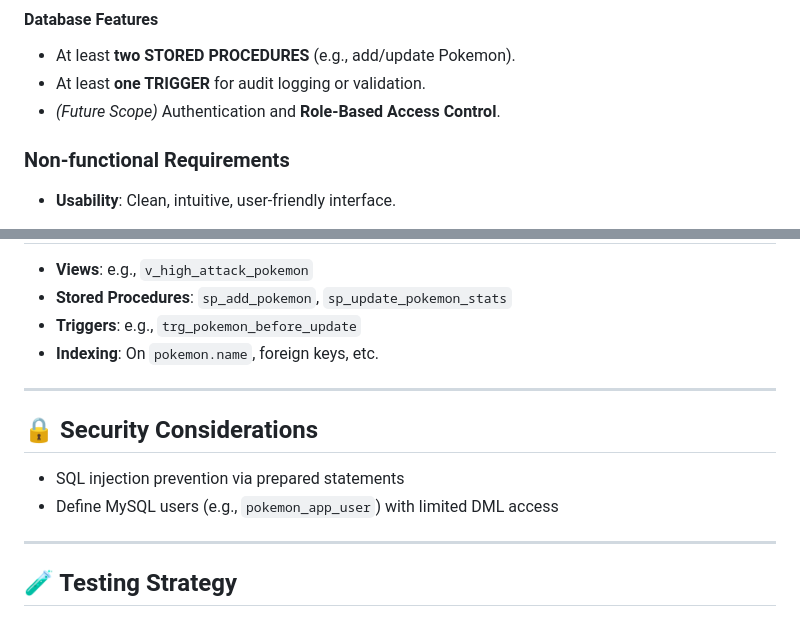
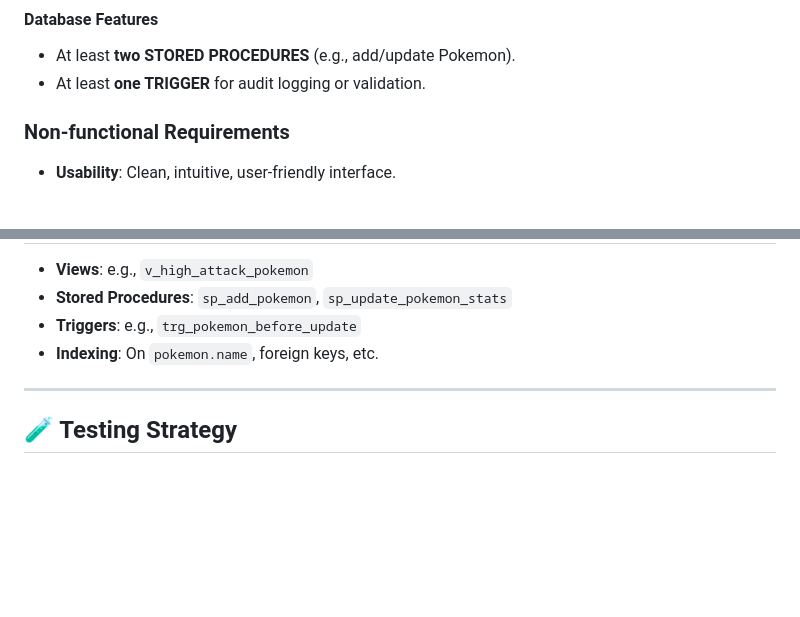
Before and after one commit to hieu-is-coding/Pokemon-Database-Project, a Markdown page: README.md, 2 parts joined by grey strips. Rendered like a GitHub page; blank space fills up the shorter version.

```diff
--- a/README.md
+++ b/README.md
@@ -25,7 +25,6 @@ It solves the problem of needing a straightforward tool to view, add, modify, an
 #### Database Features
 - At least **two STORED PROCEDURES** (e.g., add/update Pokemon).
 - At least **one TRIGGER** for audit logging or validation.
-- _(Future Scope)_ Authentication and **Role-Based Access Control**.
 
 ### **Non-functional Requirements**
 
@@ -135,13 +134,6 @@ It solves the problem of needing a straightforward tool to view, add, modify, an
 
 ---
 
-## 🔒 Security Considerations
-
-- SQL injection prevention via prepared statements
-- Define MySQL users (e.g., `pokemon_app_user`) with limited DML access
-
----
-
 ## 🧪 Testing Strategy
 
 - **Integration Testing**: Ensure frontend triggers backend/database correctly
```
